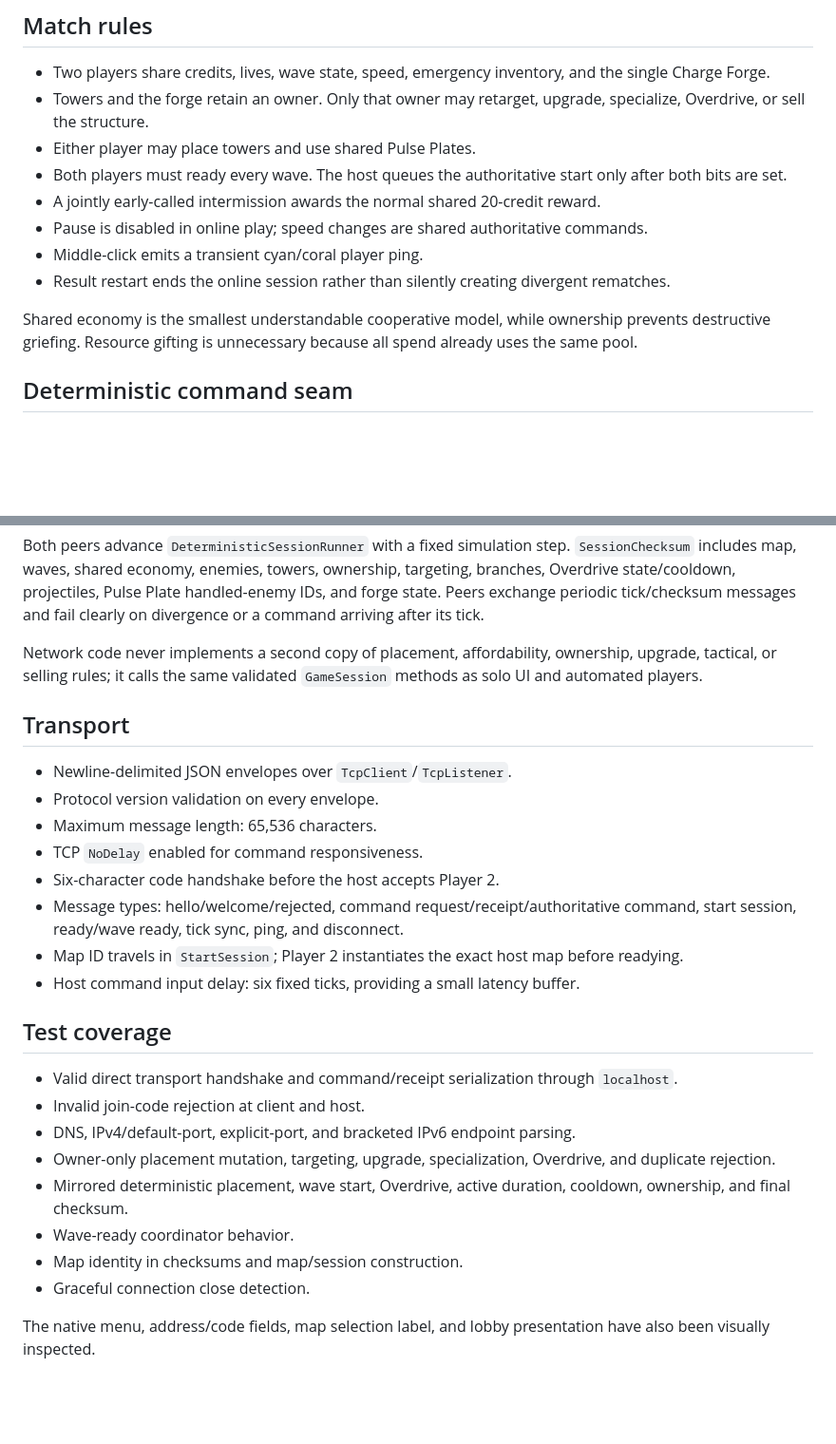
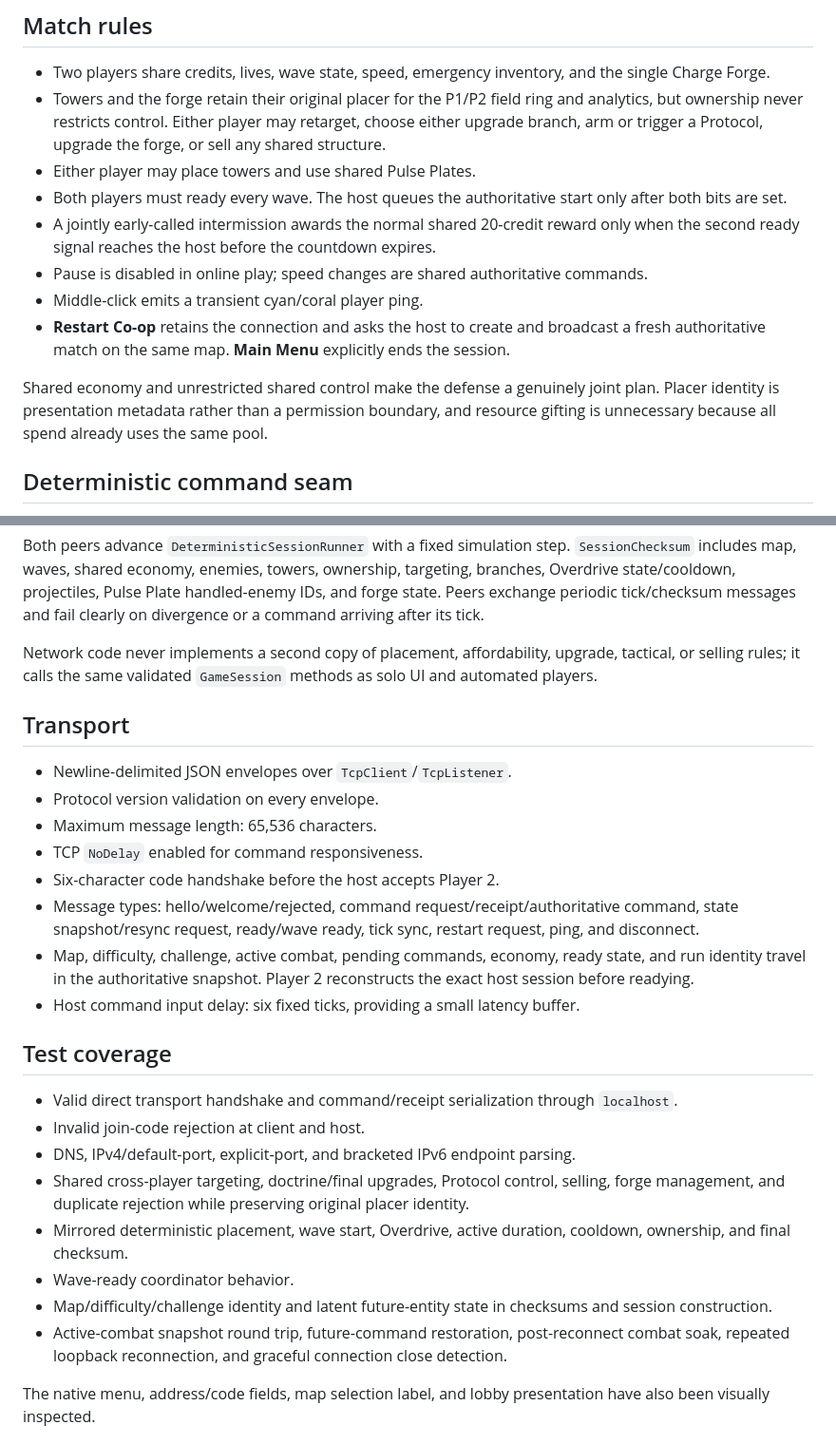
Before and after one commit to limax2012/tower-defense, a Markdown page: docs/co-op-architecture.md, 2 parts joined by grey strips. Shown at 95% size. Drawn GitHub-style; blank space fills up the shorter version.

Commit message:
Align co-op architecture with shared control

```diff
--- a/docs/co-op-architecture.md
+++ b/docs/co-op-architecture.md
@@ -14,15 +14,15 @@ The listener is dual-stack and binds all adapters. The join code is a lightweigh
 ## Match rules
 
 - Two players share credits, lives, wave state, speed, emergency inventory, and the single Charge Forge.
-- Towers and the forge retain an owner. Only that owner may retarget, upgrade, specialize, Overdrive, or sell the structure.
+- Towers and the forge retain their original placer for the P1/P2 field ring and analytics, but ownership never restricts control. Either player may retarget, choose either upgrade branch, arm or trigger a Protocol, upgrade the forge, or sell any shared structure.
 - Either player may place towers and use shared Pulse Plates.
 - Both players must ready every wave. The host queues the authoritative start only after both bits are set.
-- A jointly early-called intermission awards the normal shared 20-credit reward.
+- A jointly early-called intermission awards the normal shared 20-credit reward only when the second ready signal reaches the host before the countdown expires.
 - Pause is disabled in online play; speed changes are shared authoritative commands.
 - Middle-click emits a transient cyan/coral player ping.
-- Result restart ends the online session rather than silently creating divergent rematches.
+- **Restart Co-op** retains the connection and asks the host to create and broadcast a fresh authoritative match on the same map. **Main Menu** explicitly ends the session.
 
-Shared economy is the smallest understandable cooperative model, while ownership prevents destructive griefing. Resource gifting is unnecessary because all spend already uses the same pool.
+Shared economy and unrestricted shared control make the defense a genuinely joint plan. Placer identity is presentation metadata rather than a permission boundary, and resource gifting is unnecessary because all spend already uses the same pool.
 
 ## Deterministic command seam
 
@@ -38,7 +38,7 @@ The host:
 
 Both peers advance `DeterministicSessionRunner` with a fixed simulation step. `SessionChecksum` includes map, waves, shared economy, enemies, towers, ownership, targeting, branches, Overdrive state/cooldown, projectiles, Pulse Plate handled-enemy IDs, and forge state. Peers exchange periodic tick/checksum messages and fail clearly on divergence or a command arriving after its tick.
 
-Network code never implements a second copy of placement, affordability, ownership, upgrade, tactical, or selling rules; it calls the same validated `GameSession` methods as solo UI and automated players.
+Network code never implements a second copy of placement, affordability, upgrade, tactical, or selling rules; it calls the same validated `GameSession` methods as solo UI and automated players.
 
 ## Transport
 
@@ -47,8 +47,8 @@ Network code never implements a second copy of placement, affordability, ownersh
 - Maximum message length: 65,536 characters.
 - TCP `NoDelay` enabled for command responsiveness.
 - Six-character code handshake before the host accepts Player 2.
-- Message types: hello/welcome/rejected, command request/receipt/authoritative command, start session, ready/wave ready, tick sync, ping, and disconnect.
-- Map ID travels in `StartSession`; Player 2 instantiates the exact host map before readying.
+- Message types: hello/welcome/rejected, command request/receipt/authoritative command, state snapshot/resync request, ready/wave ready, tick sync, restart request, ping, and disconnect.
+- Map, difficulty, challenge, active combat, pending commands, economy, ready state, and run identity travel in the authoritative snapshot. Player 2 reconstructs the exact host session before readying.
 - Host command input delay: six fixed ticks, providing a small latency buffer.
 
 ## Test coverage
@@ -56,11 +56,11 @@ Network code never implements a second copy of placement, affordability, ownersh
 - Valid direct transport handshake and command/receipt serialization through `localhost`.
 - Invalid join-code rejection at client and host.
 - DNS, IPv4/default-port, explicit-port, and bracketed IPv6 endpoint parsing.
-- Owner-only placement mutation, targeting, upgrade, specialization, Overdrive, and duplicate rejection.
+- Shared cross-player targeting, doctrine/final upgrades, Protocol control, selling, forge management, and duplicate rejection while preserving original placer identity.
 - Mirrored deterministic placement, wave start, Overdrive, active duration, cooldown, ownership, and final checksum.
 - Wave-ready coordinator behavior.
-- Map identity in checksums and map/session construction.
-- Graceful connection close detection.
+- Map/difficulty/challenge identity and latent future-entity state in checksums and session construction.
+- Active-combat snapshot round trip, future-command restoration, post-reconnect combat soak, repeated loopback reconnection, and graceful connection close detection.
 
 The native menu, address/code fields, map selection label, and lobby presentation have also been visually inspected.
 
```
